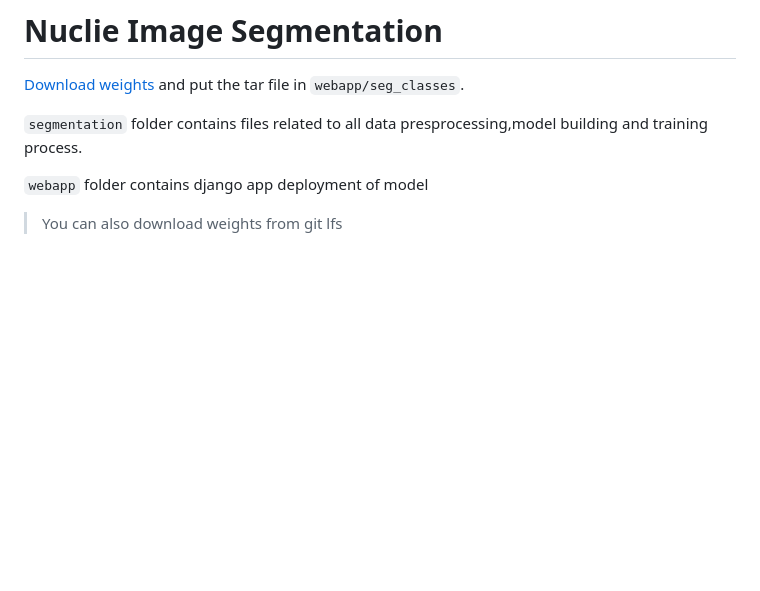
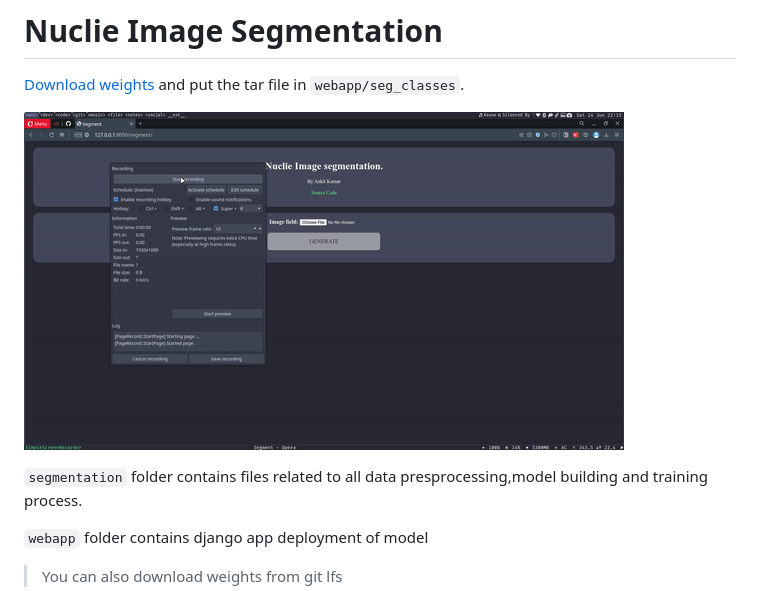
Before and after one commit to Anky209e/doteye-mlops, a Markdown page: README.md, the part around the change. Rendered like a GitHub page; pictures changed too: images/demo.gif (added); blank space fills up the shorter version.

Commit message:
readem updated with demo

```diff
--- a/README.md
+++ b/README.md
@@ -1,6 +1,8 @@
 # Nuclie Image Segmentation
 
 [Download weights](https://drive.google.com/file/d/1-PkmPa8m6jVXFJkUOmO3Df8fmEmcwwKD/view?usp=sharing) and put the tar file in `webapp/seg_classes`.
+
+![video](images/demo.gif)
 
 `segmentation` folder contains files related to all data presprocessing,model building and training process.
 
```
